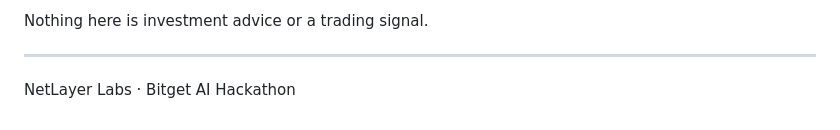
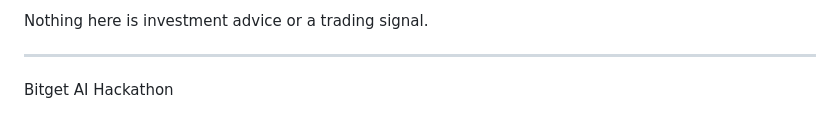
Before and after one commit to mrnetwork0001/Cascadr, a Markdown page: README.md, the part around the change. GitHub-like rendering.

Commit message:
docs: drop the team name from the README footer

```diff
--- a/README.md
+++ b/README.md
@@ -293,4 +293,4 @@ Nothing here is investment advice or a trading signal.
 
 ---
 
-NetLayer Labs · Bitget AI Hackathon
+Bitget AI Hackathon
```
